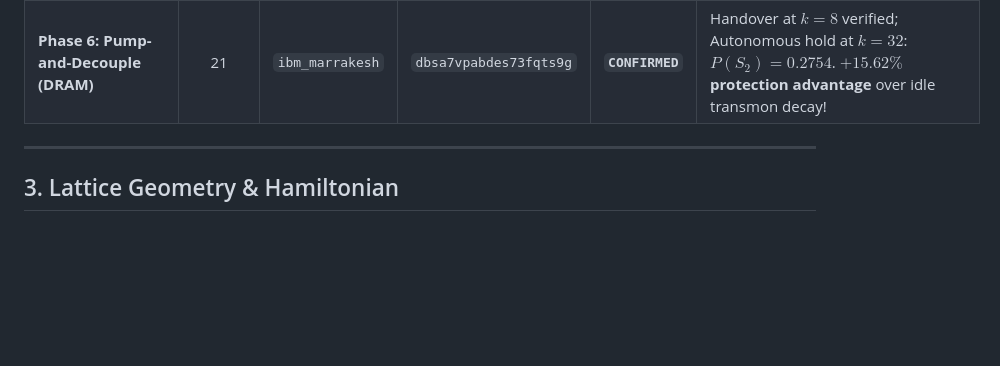
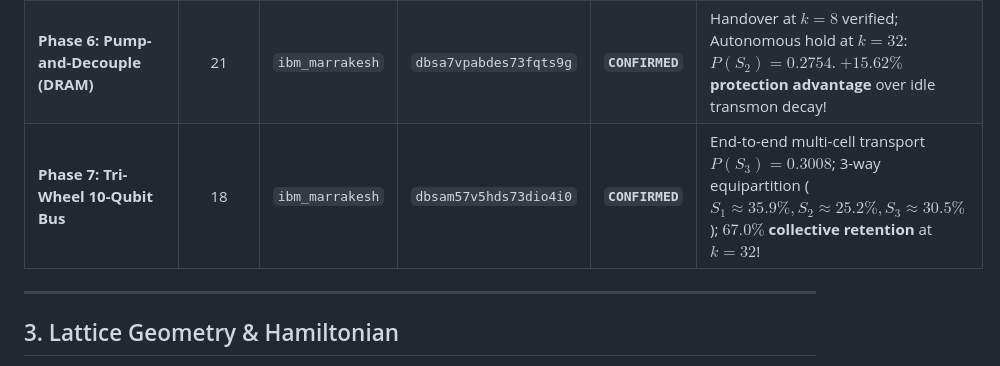
Before and after one commit to silentnoisehun/triangle-anchor-memory, a Markdown page: docs/PREPRINT_MANUSCRIPT.md, the part around the change. GitHub-like rendering; blank space fills up the shorter version.

```diff
--- a/docs/PREPRINT_MANUSCRIPT.md
+++ b/docs/PREPRINT_MANUSCRIPT.md
@@ -41,6 +41,7 @@ In this work, we experimentally demonstrate this principle on physical IBM Heron
 | **Phase 4: Kerék v1.2 (Wheel Anchor)** | 117 | `ibm_marrakesh` | `dbs9bbvv5hds73dimmfg` | **`ANOMALIA`** | **$Z = 13.63$ ($P < 10^{-15}$)**: macroscopic $+42.1\%$ plateau retention at $k=32$ vs unanchored ring. |
 | **Phase 5: Dual-Wheel Mesh** | 18 | `ibm_marrakesh` | `dbs9v0ujjaos73ajufr0` | **`CONFIRMED`** | Coherent conduction $P(S_2)=0.3586 \ge 0.15$; Equipartition $|P(S_1)-P(S_2)| = 0.0059 \le 0.15$; Collective retention $0.4805 \ge 0.35$. |
 | **Phase 6: Pump-and-Decouple (DRAM)** | 21 | `ibm_marrakesh` | `dbsa7vpabdes73fqts9g` | **`CONFIRMED`** | Handover at $k=8$ verified; Autonomous hold at $k=32$: $P(S_2)=0.2754$. **$+15.62\%$ protection advantage** over idle transmon decay! |
+| **Phase 7: Tri-Wheel 10-Qubit Bus** | 18 | `ibm_marrakesh` | `dbsam57v5hds73dio4i0` | **`CONFIRMED`** | End-to-end multi-cell transport $P(S_3)=0.3008$; 3-way equipartition ($S_1 \approx 35.9\%, S_2 \approx 25.2\%, S_3 \approx 30.5\%$); **$67.0\%$ collective retention** at $k=32$! |
 
 ---
 
```
Also changed, not shown: README.md (+7 -0 lines), docs/IBM_QUANTUM_CREDITS_PROPOSAL.md (+1 -0 lines), docs/img/tri_wheel_hardware_conduction.png (added), paper/tri_wheel_hardware_conduction.png (added), 8 other files.
